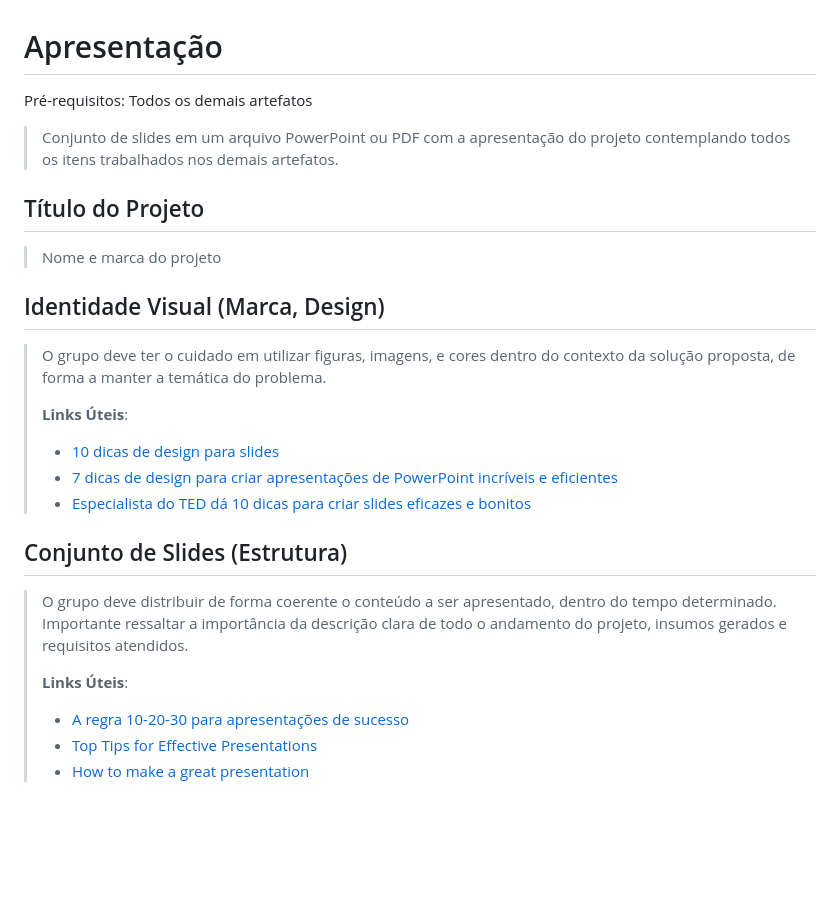
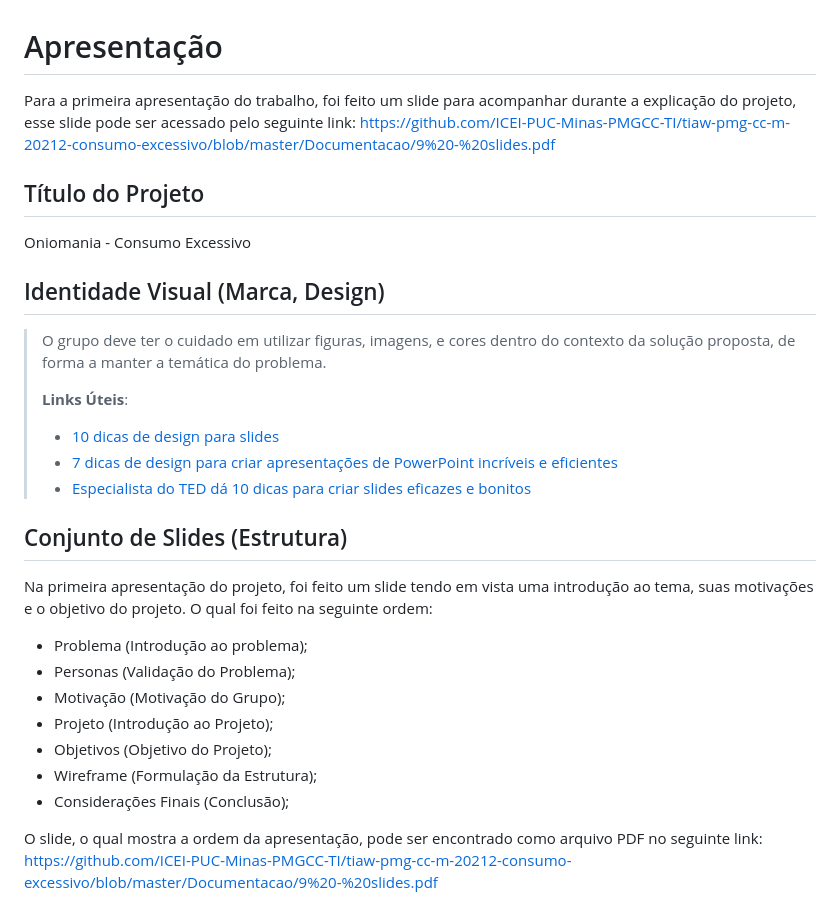
Before and after one commit to ICEI-PUC-Minas-PMGCC-TI/tiaw-pmg-cc-m-20212-consumo-excessivo, a Markdown page: Documentacao/9-Apresentação.md, the part around the change. Drawn GitHub-style; blank space fills up the shorter version.

```diff
--- a/Documentacao/9-Apresentação.md
+++ b/Documentacao/9-Apresentação.md
@@ -1,14 +1,9 @@
 # Apresentação
 
-<span style="color:red">Pré-requisitos: Todos os demais artefatos</span>
-
-
-> Conjunto de slides em um arquivo PowerPoint ou PDF
-> com a apresentação do projeto contemplando todos os
-> itens trabalhados nos demais artefatos.
+Para a primeira apresentação do trabalho, foi feito um slide para acompanhar durante a explicação do projeto, esse slide pode ser acessado pelo seguinte link: https://github.com/ICEI-PUC-Minas-PMGCC-TI/tiaw-pmg-cc-m-20212-consumo-excessivo/blob/master/Documentacao/9%20-%20slides.pdf
 
 ## Título do Projeto
-> Nome e marca do projeto
+Oniomania - Consumo Excessivo
 
 ## Identidade Visual (Marca, Design)
 > O grupo deve ter o cuidado em utilizar figuras, imagens, e
@@ -21,12 +16,15 @@
 > - [Especialista do TED dá 10 dicas para criar slides eficazes e bonitos](https://soap.com.br/blog/especialista-do-ted-da-10-dicas-para-criar-slides-eficazes-e-bonitos)
 
 ## Conjunto de Slides (Estrutura)
-> O grupo deve distribuir de forma coerente o conteúdo a ser
-> apresentado, dentro do tempo determinado. Importante ressaltar
-> a importância da descrição clara de todo o andamento do projeto,
-> insumos gerados e requisitos atendidos.
->
-> **Links Úteis**:
-> - [A regra 10-20-30 para apresentações de sucesso](https://revistapegn.globo.com/Noticias/noticia/2014/07/regra-10-20-30-para-apresentacoes-de-sucesso.html)
-> - [Top Tips for Effective Presentations](https://www.skillsyouneed.com/present/presentation-tips.html)
-> - [How to make a great presentation](https://www.ted.com/playlists/574/how_to_make_a_great_presentation)
+
+Na primeira apresentação do projeto, foi feito um slide tendo em vista uma introdução ao tema, suas motivações e o objetivo do projeto. O qual foi feito na seguinte ordem:
+
+- Problema (Introdução ao problema);
+- Personas (Validação do Problema);
+- Motivação (Motivação do Grupo);
+- Projeto (Introdução ao  Projeto);
+- Objetivos (Objetivo do Projeto);
+- Wireframe (Formulação da Estrutura);
+- Considerações Finais (Conclusão);
+
+O slide, o qual mostra a ordem da apresentação, pode ser encontrado como arquivo PDF no seguinte link: https://github.com/ICEI-PUC-Minas-PMGCC-TI/tiaw-pmg-cc-m-20212-consumo-excessivo/blob/master/Documentacao/9%20-%20slides.pdf
```
Also changed, not shown: Documentacao/3-Interface.md (+9 -26 lines), Documentacao/images/flow.png (added).
